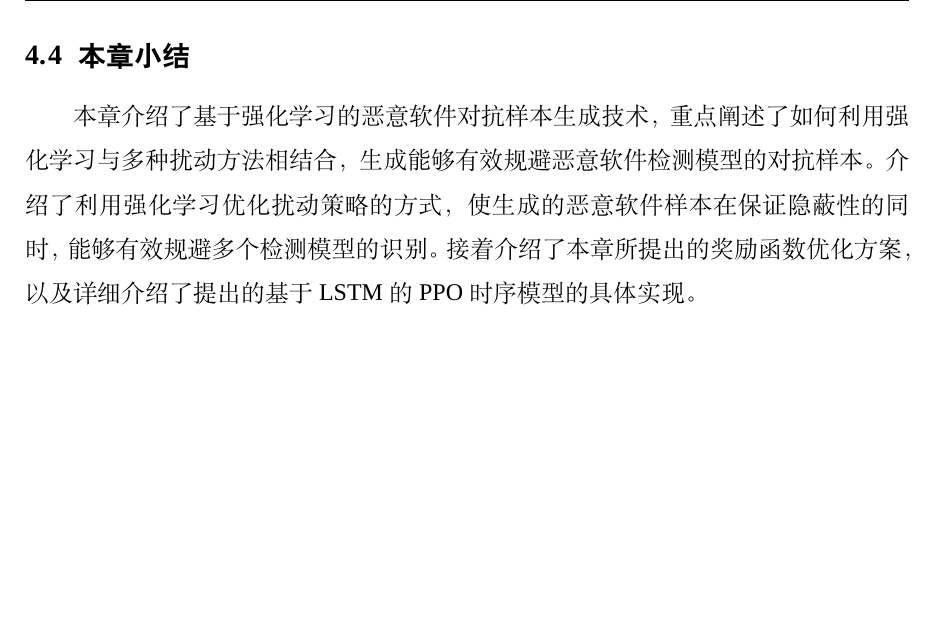
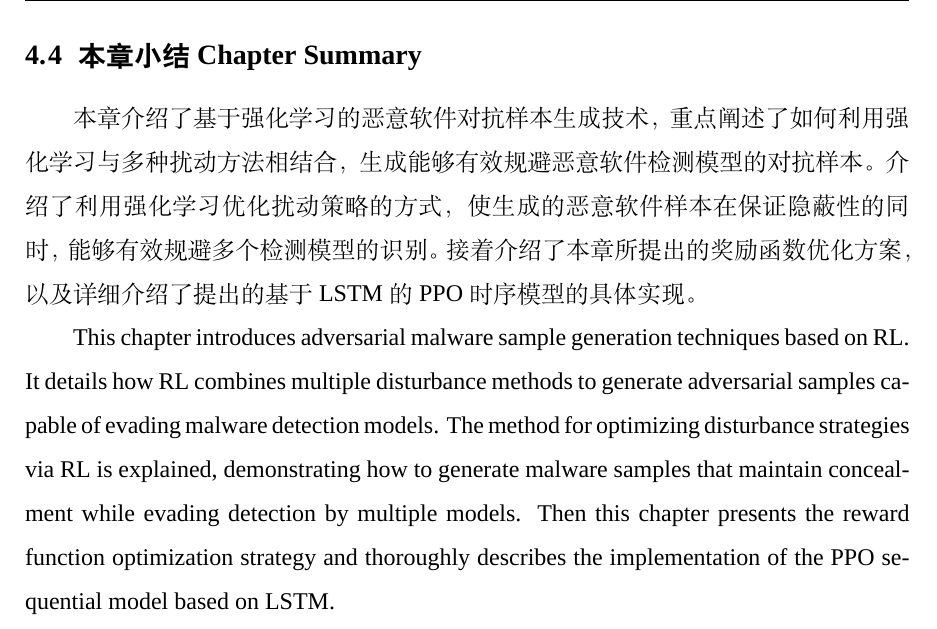
Before and after one commit to Oldmemory1/thesis-translation, a LaTeX thesis (main.tex, which reads chapters/chapter4.tex): part of page 110 of 137, cut so that both start at the same text, the shorter picture padded with empty space. Compiled offline with XeLaTeX; a missing font is replaced by an installed copy or a similar font.

Commit message:
chapter4 本章小结 complete

```diff
--- a/chapters/chapter4.tex
+++ b/chapters/chapter4.tex
@@ -714,6 +714,8 @@ The ultimate overall loss function combining policy loss, value loss, and entrop
 Where \(S[\pi_{\theta}]\) is the policy entropy to encourage exploration. \(c_1\) and \(c_2\) are weighting coefficients.
 
 
-\section{本章小结}
+\section{本章小结 Chapter Summary}
 
 本章介绍了基于强化学习的恶意软件对抗样本生成技术，重点阐述了如何利用强化学习与多种扰动方法相结合，生成能够有效规避恶意软件检测模型的对抗样本。介绍了利用强化学习优化扰动策略的方式，使生成的恶意软件样本在保证隐蔽性的同时，能够有效规避多个检测模型的识别。接着介绍了本章所提出的奖励函数优化方案，以及详细介绍了提出的基于LSTM的PPO时序模型的具体实现。
+
+This chapter introduces adversarial malware sample generation techniques based on RL. It details how RL combines multiple disturbance methods to generate adversarial samples capable of evading malware detection models. The method for optimizing disturbance strategies via RL is explained, demonstrating how to generate malware samples that maintain concealment while evading detection by multiple models. Then this chapter presents the reward function optimization strategy and thoroughly describes the implementation of the PPO sequential model based on LSTM.
```
